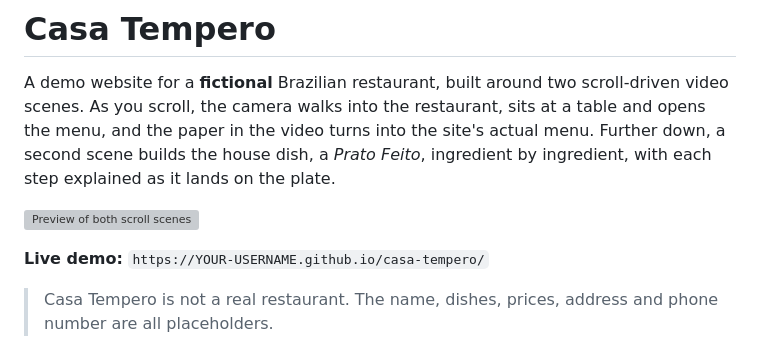
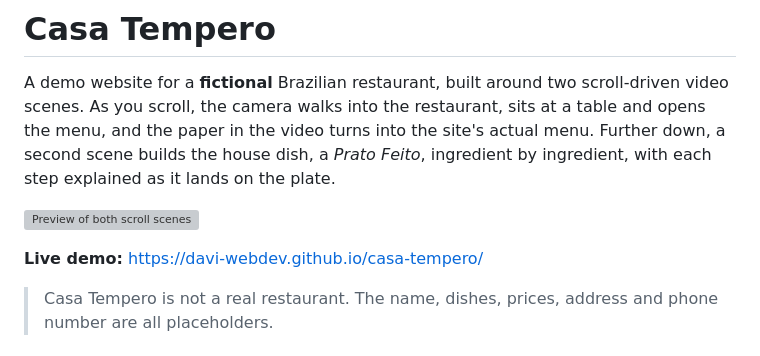
Before and after one commit to davi-webdev/casa-tempero, a Markdown page: README.md, the part around one of its changes. GitHub-like rendering; grey boxes are pictures that could not be loaded.

Commit message:
Add live demo link

```diff
--- a/README.md
+++ b/README.md
@@ -4,7 +4,7 @@ A demo website for a **fictional** Brazilian restaurant, built around two scroll
 
 ![Preview of both scroll scenes](docs/preview.gif)
 
-**Live demo:** `https://YOUR-USERNAME.github.io/casa-tempero/`
+**Live demo:** https://davi-webdev.github.io/casa-tempero/
 
 > Casa Tempero is not a real restaurant. The name, dishes, prices, address and phone number are all placeholders.
 
```
Also changed, not shown: other parts of README.md (+1 -1 lines).
